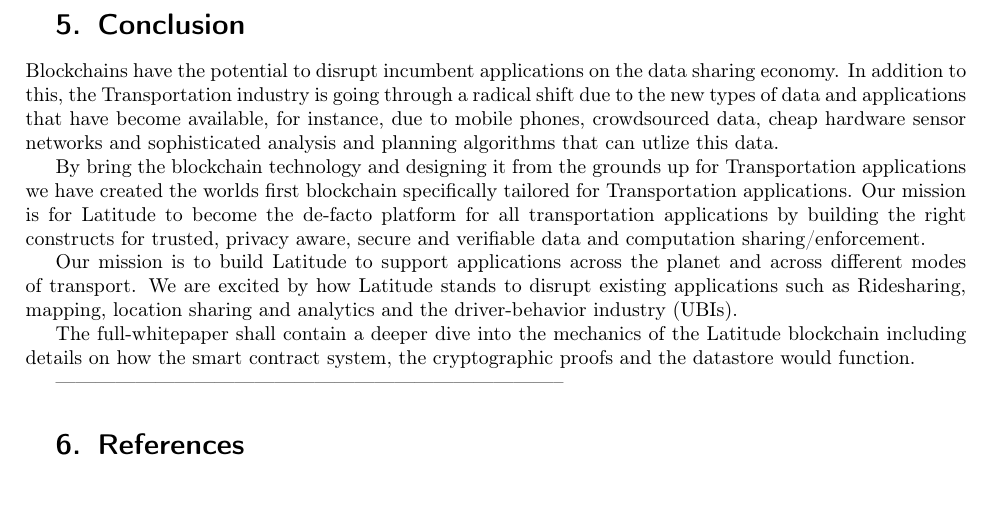
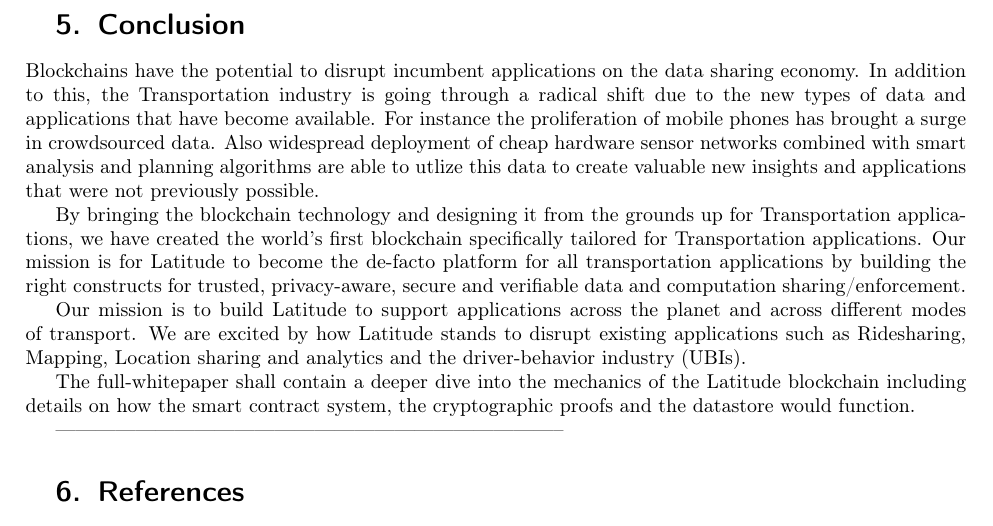
Before and after one commit to arunesh/latwp, a LaTeX paper (latitude.tex, which reads conclusion.tex): part of page 14 of 15, cut so that both start at the same text. Compiled offline with pdfLaTeX.

Commit message:
conc fixes

```diff
--- a/conclusion.tex
+++ b/conclusion.tex
@@ -3,16 +3,17 @@
 
 Blockchains have the potential to disrupt incumbent applications on the data sharing economy. In addition to this, the
 Transportation industry is going through a radical shift due to the new types of data and applications that have become
-available, for instance, due to mobile phones, crowdsourced data, cheap hardware sensor networks and sophisticated
-analysis and planning algorithms that can utlize this data.
+available. For instance the proliferation of mobile phones has brought a surge in crowdsourced data. Also widespread
+deployment of cheap hardware sensor networks combined with smart analysis and planning algorithms are able to utlize this
+data to create valuable new insights and applications that were not previously possible.
 
-By bring the blockchain technology and designing it from the grounds up for Transportation applications we have created
-the worlds first blockchain specifically tailored for Transportation applications. Our mission is for Latitude to become
-the de-facto platform for all transportation applications by building the right constructs for trusted, privacy aware,
+By bringing the blockchain technology and designing it from the grounds up for Transportation applications, we have created
+the world's first blockchain specifically tailored for Transportation applications. Our mission is for Latitude to become
+the de-facto platform for all transportation applications by building the right constructs for trusted, privacy-aware,
 secure and verifiable data and computation sharing/enforcement.
 
 Our mission is to build Latitude to support applications across the planet and across different modes of transport. We
-are excited by how Latitude stands to disrupt existing applications such as Ridesharing, mapping, location sharing and
+are excited by how Latitude stands to disrupt existing applications such as Ridesharing, Mapping, Location sharing and
 analytics and the driver-behavior industry (UBIs).
 
 The full-whitepaper shall contain a deeper dive into the mechanics of the Latitude blockchain including details on how
```
